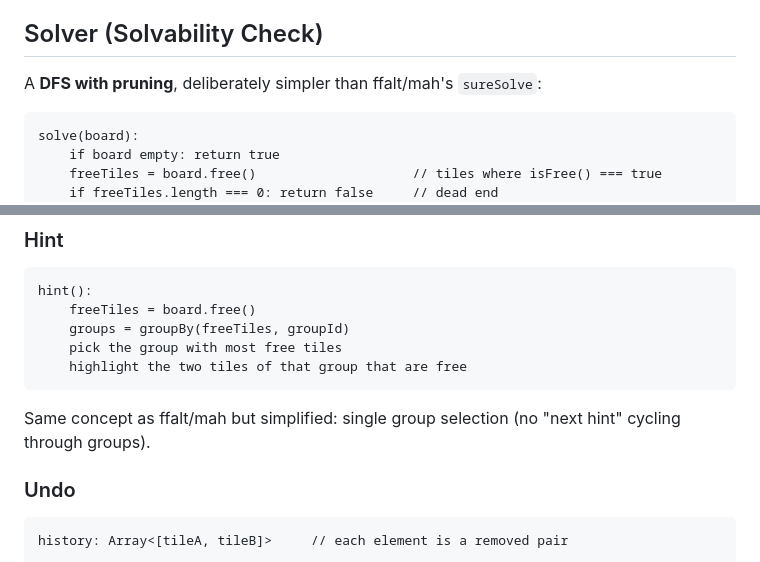
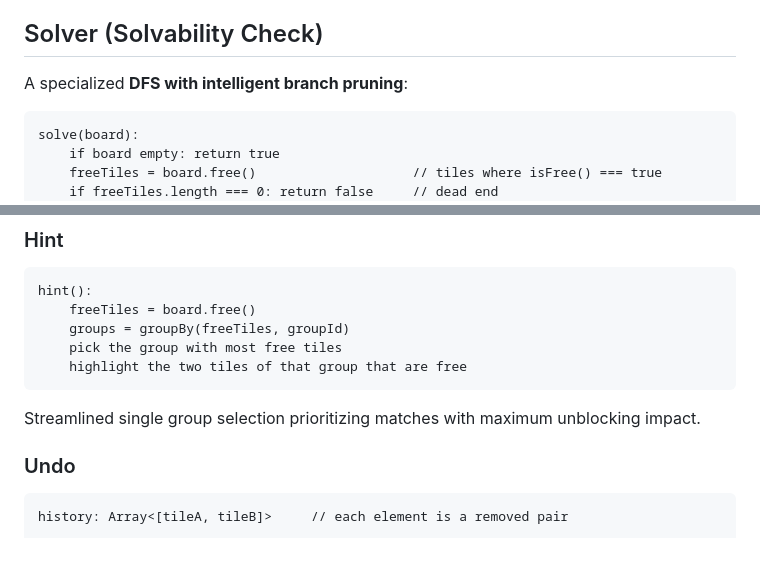
Before and after one commit to AlessioPellegrini/pointnet-games-catalog, a Markdown page: games/mahjong/ARCHITECTURE.md, 2 parts joined by grey strips. Drawn GitHub-style.

````diff
--- a/games/mahjong/ARCHITECTURE.md
+++ b/games/mahjong/ARCHITECTURE.md
@@ -172,7 +172,7 @@ Invariant: **every group has an even number of tiles on the board**, so the game
 
 ## Solver (Solvability Check)
 
-A **DFS with pruning**, deliberately simpler than ffalt/mah's `sureSolve`:
+A specialized **DFS with intelligent branch pruning**:
 
 ```
 solve(board):
@@ -215,7 +215,7 @@ hint():
     highlight the two tiles of that group that are free
 ```
 
-Same concept as ffalt/mah but simplified: single group selection (no "next hint" cycling through groups).
+Streamlined single group selection prioritizing matches with maximum unblocking impact.
 
 ### Undo
 
````
Also changed, not shown: other parts of games/mahjong/ARCHITECTURE.md (+14 -15 lines), games/mahjong/README.md (+5 -6 lines), games/minesweeper-arcade/README.md (+2 -2 lines).
